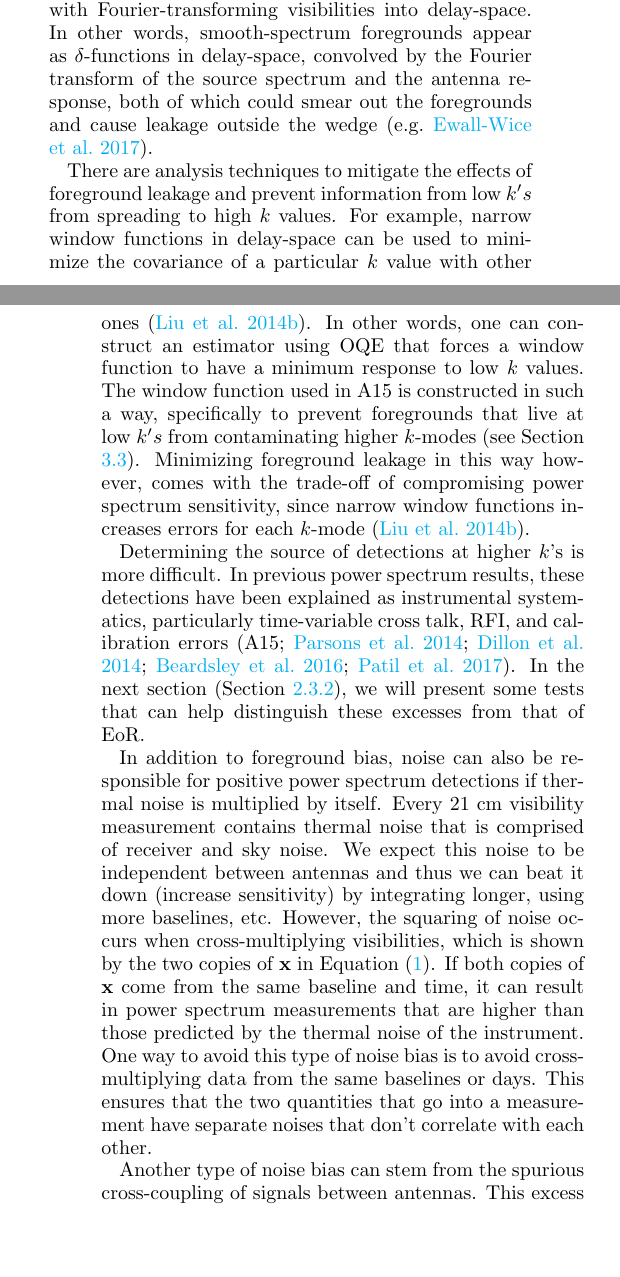
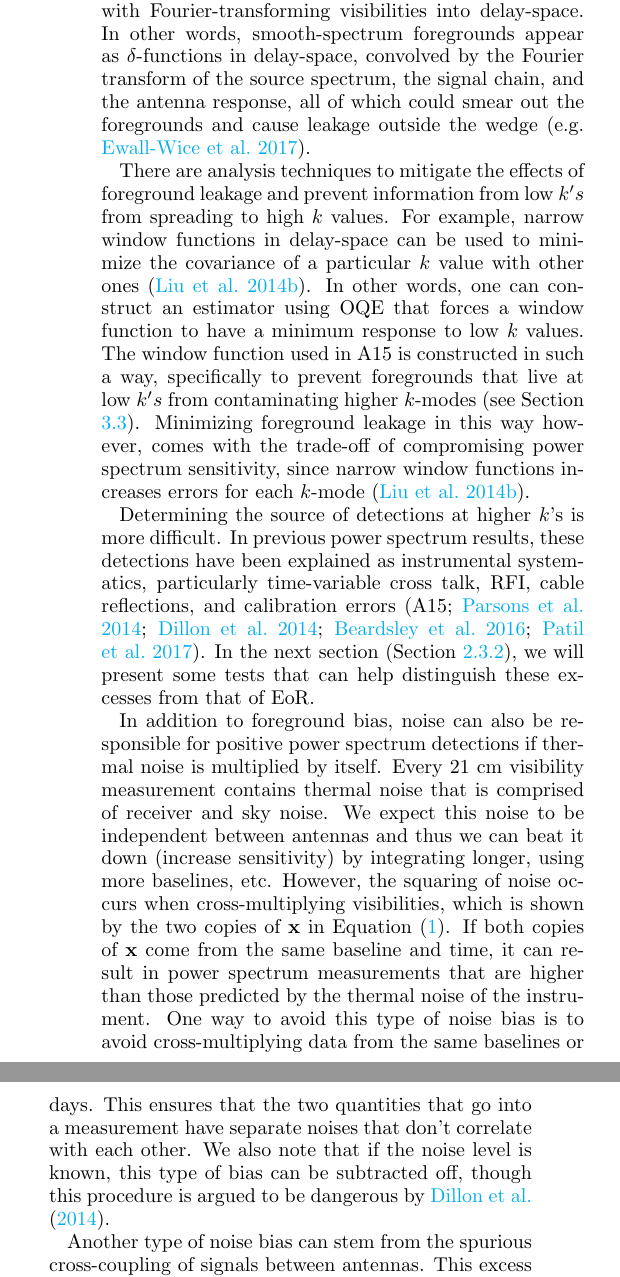
Before and after one commit to carinacheng/PAPERMethods_paper, a LaTeX paper (PAPER.tex): two parts of the columns of pages 11 and 12 of 30 before the commit and two parts of the columns of page 11 of 30 after it, joined at a grey line, cut so that both start at the same text, the shorter picture padded with empty space. Compiled offline with pdfLaTeX.

Commit message:
Made josh edits until Section 3

```diff
--- a/PAPER.tex
+++ b/PAPER.tex
@@ -9,6 +9,7 @@
 \usepackage{natbib}
 \usepackage{ctable}
 \usepackage{comment}
+\usepackage{titlesec}
 \citestyle{aa}
 
 %		Math Shortcuts from Adrian
@@ -767,8 +768,8 @@ avoid foregrounds, as done by A15,
 Although smooth spectrum foregrounds preferentially show up at low delay, or low $k$ modes, their isolation within the wedge is not perfect.  In deep measurements, power spectrum measurements at $k_{\parallel}$ values beyond
 the length of a baseline are often still contaminated at a low level. This leakage, particularly at low $k$'s, can be attributed to
 convolution kernels associated with Fourier-transforming visibilities into delay-space. In other words, smooth-spectrum
-foregrounds appear as $\delta$-functions in delay-space, convolved by the Fourier transform of the source spectrum and the
-antenna response, both of which could smear out the foregrounds and cause leakage outside the wedge \citep[e.g.][]{ewall-wice_et_al2017}.
+foregrounds appear as $\delta$-functions in delay-space, convolved by the Fourier transform of the source spectrum, the signal chain, and the
+antenna response, all of which could smear out the foregrounds and cause leakage outside the wedge \citep[e.g.][]{ewall-wice_et_al2017}.
 
 There are analysis techniques to mitigate the effects of foreground leakage and prevent information from low $k's$ from
 spreading to high $k$ values. For example, narrow window functions in delay-space can be used to minimize the covariance of a particular
@@ -778,7 +779,7 @@ specifically to prevent foregrounds that live at low $k's$ from contaminating hi
 Minimizing foreground leakage in this way however, comes with the trade-off of compromising power spectrum sensitivity, since
 narrow window functions increases errors for each $k$-mode (\citealt{liu_et_al2014b}).
 
-Determining the source of detections at higher $k$'s is more difficult. In previous power spectrum results, these detections have been explained as instrumental systematics, particularly time-variable cross talk, RFI, and calibration errors (A15; \citealt{parsons_et_al2014}; \citealt{dillon_et_al2014}; \citealt{beardsley_et_al2016}; \citealt{patil_et_al2017}). In the next section (Section \ref{sec:JackknifeOverview}), we will present some tests that can help distinguish these excesses from that of EoR.
+Determining the source of detections at higher $k$'s is more difficult. In previous power spectrum results, these detections have been explained as instrumental systematics, particularly time-variable cross talk, RFI, cable reflections, and calibration errors (A15; \citealt{parsons_et_al2014}; \citealt{dillon_et_al2014}; \citealt{beardsley_et_al2016}; \citealt{patil_et_al2017}). In the next section (Section \ref{sec:JackknifeOverview}), we will present some tests that can help distinguish these excesses from that of EoR.
 
 In addition to foreground bias, noise can also be responsible for positive power spectrum detections if thermal noise is
 multiplied by itself. Every $21$ cm visibility measurement contains thermal noise that is comprised of receiver and sky noise.
@@ -787,7 +788,7 @@ longer, using more baselines, etc. However, the squaring of noise occurs when cr
 the two copies of $\textbf{x}$ in Equation \eqref{eq:qhat}. If both copies of $\textbf{x}$ come from the same baseline and time, it
 can result in power spectrum measurements that are higher than those predicted by the thermal noise of the instrument. One
 way to avoid this type of noise bias is to avoid cross-multiplying data from the same baselines or days. This ensures that the
-two quantities that go into a measurement have separate noises that don't correlate with each other.
+two quantities that go into a measurement have separate noises that don't correlate with each other. We also note that if the noise level is known, this type of bias can be subtracted off, though this procedure is argued to be dangerous by \citet{dillon_et_al2014}.
 
 Another type of noise bias can stem from the spurious cross-coupling of signals between antennas. This excess is known as
 instrumental crosstalk and is an inadvertent correlation between two independent measurements via a coupled signal path.
```
Also changed, not shown: PAPER.pdf, PAPER.tex (12 more changed lines).
